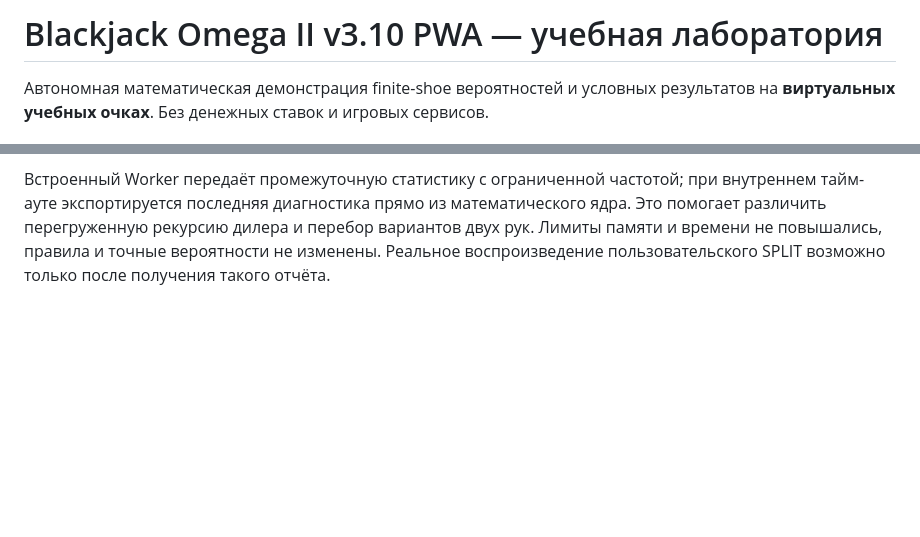
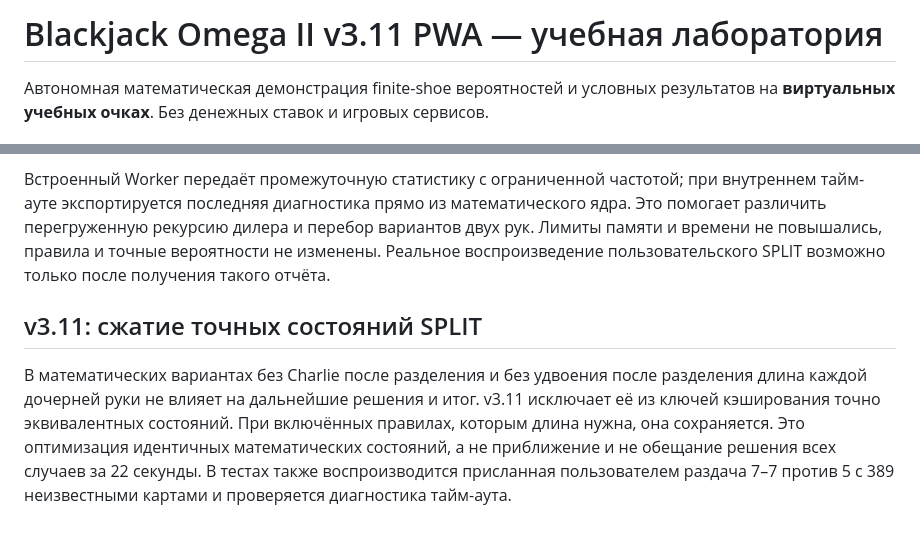
Before and after one commit to nikitasapun-sudo/Blackkek, a Markdown page: README.md, 2 parts joined by grey strips. Drawn GitHub-style; blank space fills up the shorter version.

Commit message:
test(v3.11): exact user fixture, offline diagnostics and canonical split cache release

```diff
--- a/README.md
+++ b/README.md
@@ -1,4 +1,4 @@
-# Blackjack Omega II v3.10 PWA — учебная лаборатория
+# Blackjack Omega II v3.11 PWA — учебная лаборатория
 
 Автономная математическая демонстрация finite-shoe вероятностей и условных результатов на **виртуальных учебных очках**. Без денежных ставок и игровых сервисов.
 
@@ -40,3 +40,6 @@
 При превышении лимита времени приложение **не** заменяет точный результат приближённым. Для воспроизведения сложного состояния доступны кнопки «Показать диагностику» и «Скопировать отчёт». Отчёт формируется локально: версия, исходные карты, открытая карта дилера, число уже известных карт каждого номинала, выбранные учебные правила, продолжительность, этап расчёта, количество состояний и размеры кэшей. Он не содержит личных данных и никуда автоматически не передаётся.
 
 Встроенный Worker передаёт промежуточную статистику с ограниченной частотой; при внутреннем тайм-ауте экспортируется последняя диагностика прямо из математического ядра. Это помогает различить перегруженную рекурсию дилера и перебор вариантов двух рук. Лимиты памяти и времени не повышались, правила и точные вероятности не изменены. Реальное воспроизведение пользовательского SPLIT возможно только после получения такого отчёта.
+
+## v3.11: сжатие точных состояний SPLIT
+В математических вариантах без Charlie после разделения и без удвоения после разделения длина каждой дочерней руки не влияет на дальнейшие решения и итог. v3.11 исключает её из ключей кэширования точно эквивалентных состояний. При включённых правилах, которым длина нужна, она сохраняется. Это оптимизация идентичных математических состояний, а не приближение и не обещание решения всех случаев за 22 секунды. В тестах также воспроизводится присланная пользователем раздача 7–7 против 5 с 389 неизвестными картами и проверяется диагностика тайм-аута.
```
